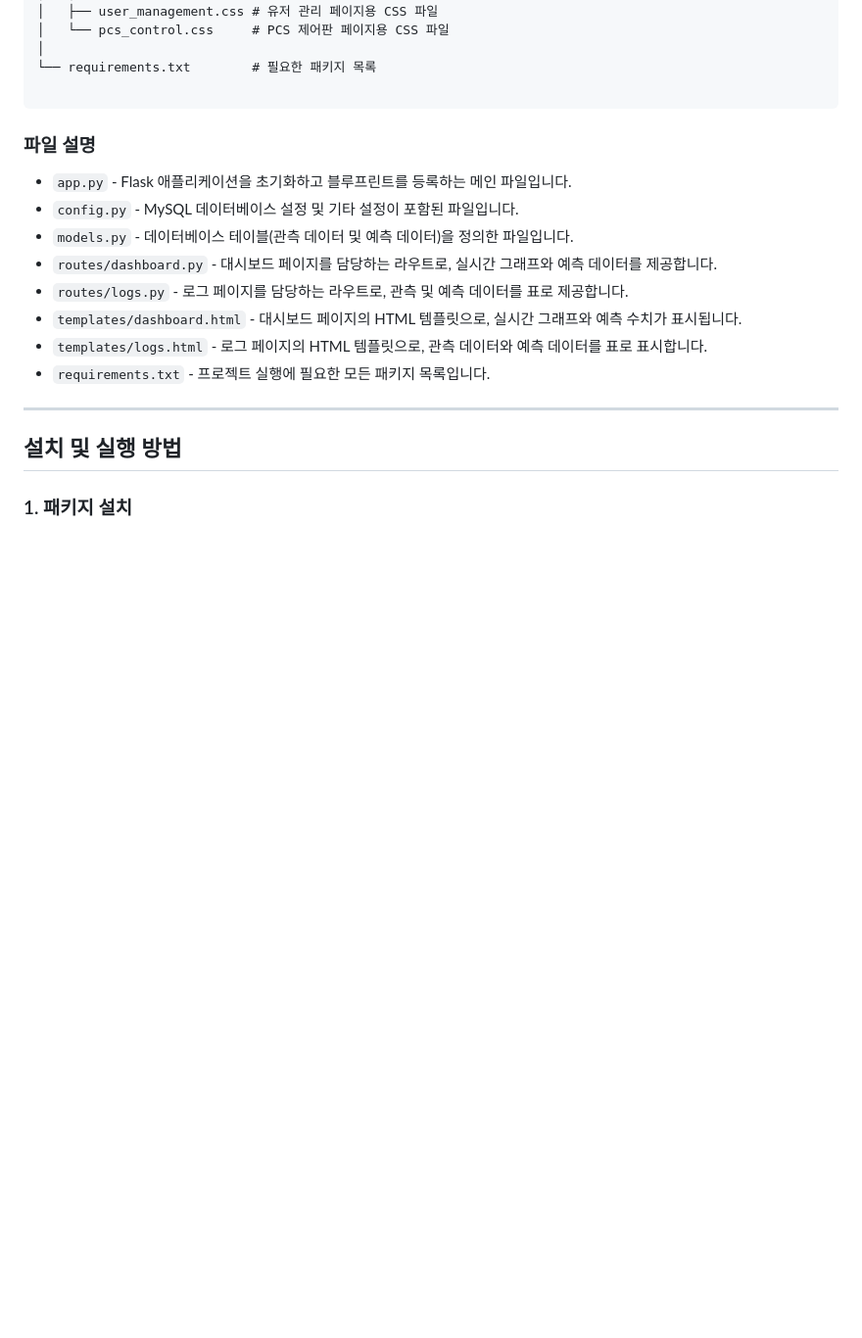
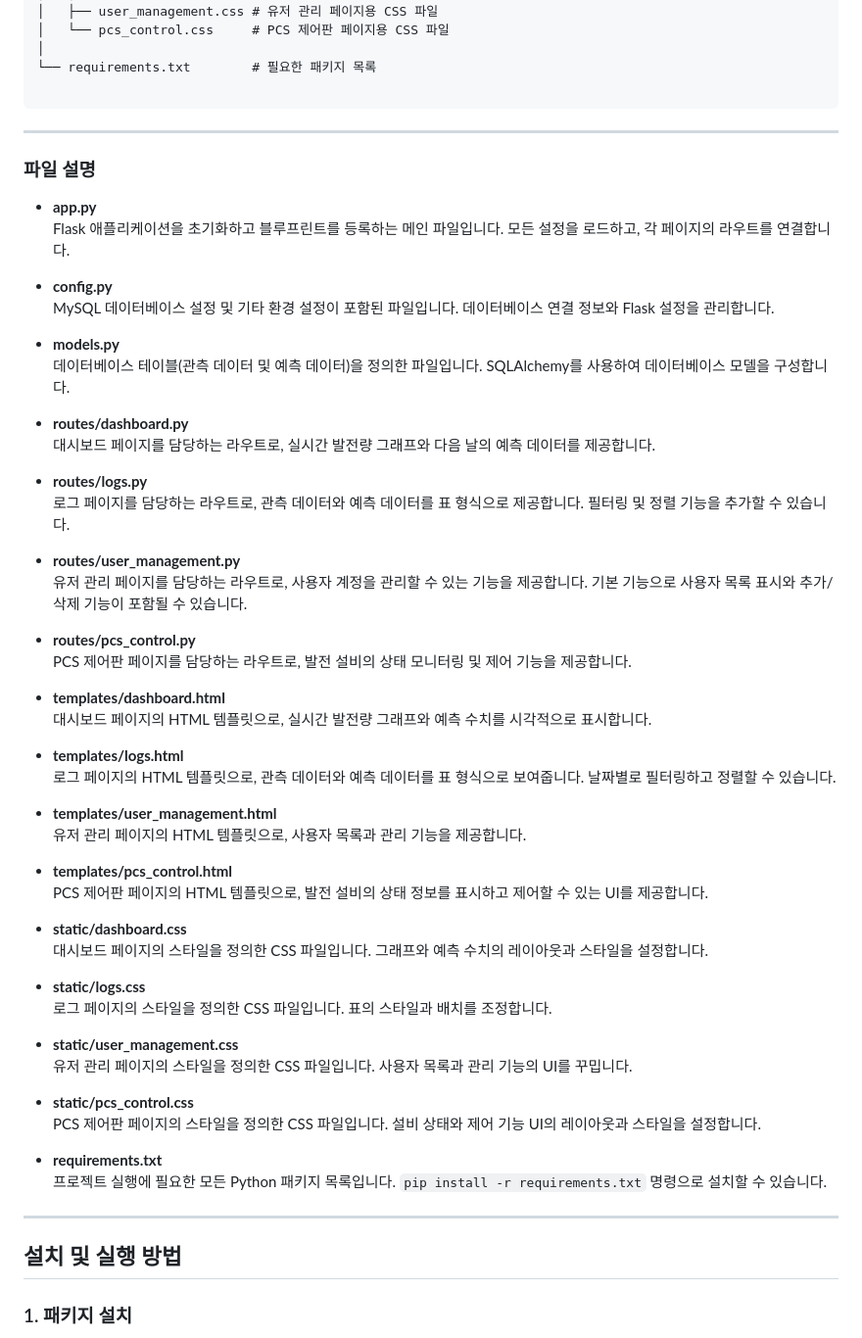
Before and after one commit to highbelief/solar_monitoring, a Markdown page: README.md, the part around the change. Shown: that part at 98% size. GitHub-like rendering; blank space fills up the shorter version.

Commit message:
Update README.md
readme.md 내용 최신화

````diff
--- a/README.md
+++ b/README.md
@@ -60,17 +60,57 @@ solar_monitoring/
 └── requirements.txt        # 필요한 패키지 목록
 
 ```
+---
 
 ### 파일 설명
 
-- `app.py` - Flask 애플리케이션을 초기화하고 블루프린트를 등록하는 메인 파일입니다.
-- `config.py` - MySQL 데이터베이스 설정 및 기타 설정이 포함된 파일입니다.
-- `models.py` - 데이터베이스 테이블(관측 데이터 및 예측 데이터)을 정의한 파일입니다.
-- `routes/dashboard.py` - 대시보드 페이지를 담당하는 라우트로, 실시간 그래프와 예측 데이터를 제공합니다.
-- `routes/logs.py` - 로그 페이지를 담당하는 라우트로, 관측 및 예측 데이터를 표로 제공합니다.
-- `templates/dashboard.html` - 대시보드 페이지의 HTML 템플릿으로, 실시간 그래프와 예측 수치가 표시됩니다.
-- `templates/logs.html` - 로그 페이지의 HTML 템플릿으로, 관측 데이터와 예측 데이터를 표로 표시합니다.
-- `requirements.txt` - 프로젝트 실행에 필요한 모든 패키지 목록입니다.
+- **app.py**
+  Flask 애플리케이션을 초기화하고 블루프린트를 등록하는 메인 파일입니다. 모든 설정을 로드하고, 각 페이지의 라우트를 연결합니다.
+
+- **config.py**
+  MySQL 데이터베이스 설정 및 기타 환경 설정이 포함된 파일입니다. 데이터베이스 연결 정보와 Flask 설정을 관리합니다.
+
+- **models.py**
+  데이터베이스 테이블(관측 데이터 및 예측 데이터)을 정의한 파일입니다. SQLAlchemy를 사용하여 데이터베이스 모델을 구성합니다.
+
+- **routes/dashboard.py**
+  대시보드 페이지를 담당하는 라우트로, 실시간 발전량 그래프와 다음 날의 예측 데이터를 제공합니다.
+
+- **routes/logs.py**
+  로그 페이지를 담당하는 라우트로, 관측 데이터와 예측 데이터를 표 형식으로 제공합니다. 필터링 및 정렬 기능을 추가할 수 있습니다.
+
+- **routes/user_management.py**
+  유저 관리 페이지를 담당하는 라우트로, 사용자 계정을 관리할 수 있는 기능을 제공합니다. 기본 기능으로 사용자 목록 표시와 추가/삭제 기능이 포함될 수 있습니다.
+
+- **routes/pcs_control.py**
+  PCS 제어판 페이지를 담당하는 라우트로, 발전 설비의 상태 모니터링 및 제어 기능을 제공합니다.
+
+- **templates/dashboard.html**
+  대시보드 페이지의 HTML 템플릿으로, 실시간 발전량 그래프와 예측 수치를 시각적으로 표시합니다.
+
+- **templates/logs.html**
+  로그 페이지의 HTML 템플릿으로, 관측 데이터와 예측 데이터를 표 형식으로 보여줍니다. 날짜별로 필터링하고 정렬할 수 있습니다.
+
+- **templates/user_management.html**
+  유저 관리 페이지의 HTML 템플릿으로, 사용자 목록과 관리 기능을 제공합니다.
+
+- **templates/pcs_control.html**
+  PCS 제어판 페이지의 HTML 템플릿으로, 발전 설비의 상태 정보를 표시하고 제어할 수 있는 UI를 제공합니다.
+
+- **static/dashboard.css**
+  대시보드 페이지의 스타일을 정의한 CSS 파일입니다. 그래프와 예측 수치의 레이아웃과 스타일을 설정합니다.
+
+- **static/logs.css**
+  로그 페이지의 스타일을 정의한 CSS 파일입니다. 표의 스타일과 배치를 조정합니다.
+
+- **static/user_management.css**
+  유저 관리 페이지의 스타일을 정의한 CSS 파일입니다. 사용자 목록과 관리 기능의 UI를 꾸밉니다.
+
+- **static/pcs_control.css**
+  PCS 제어판 페이지의 스타일을 정의한 CSS 파일입니다. 설비 상태와 제어 기능 UI의 레이아웃과 스타일을 설정합니다.
+
+- **requirements.txt**
+  프로젝트 실행에 필요한 모든 Python 패키지 목록입니다. `pip install -r requirements.txt` 명령으로 설치할 수 있습니다.
 
 ---
 
````
